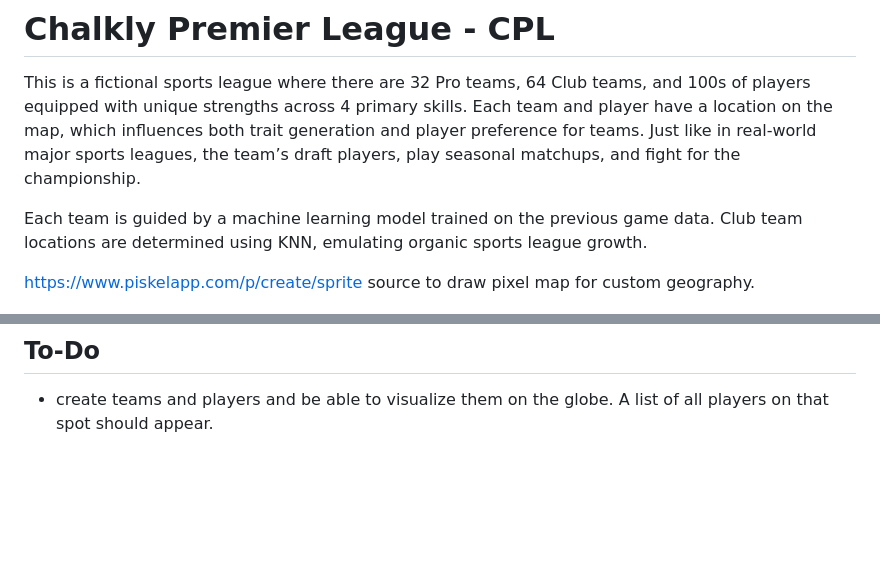
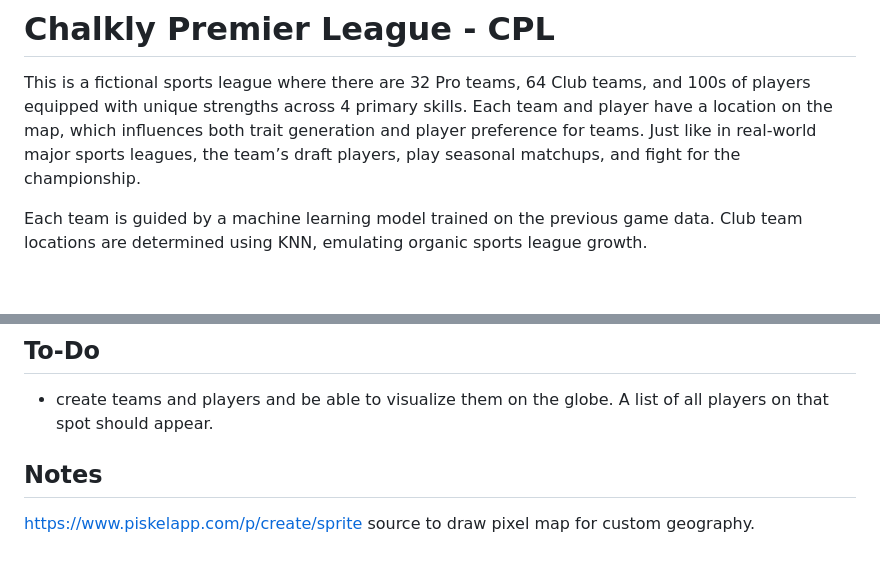
Before and after one commit to joel-day/chalkly-premier-league, a Markdown page: README.md, 2 parts joined by grey strips. GitHub-like rendering; blank space fills up the shorter version.

Commit message:
finished adding previously solved problems

```diff
--- a/README.md
+++ b/README.md
@@ -3,8 +3,6 @@
 This is a fictional sports league where there are 32 Pro teams, 64 Club teams, and 100s of players equipped with unique strengths across 4 primary skills. Each team and player have a location on the map, which influences both trait generation and player preference for teams. Just like in real-world major sports leagues, the team’s draft players, play seasonal matchups, and fight for the championship.
 
 Each team is guided by a machine learning model trained on the previous game data. Club team locations are determined using KNN, emulating organic sports league growth.
-
-https://www.piskelapp.com/p/create/sprite source to draw pixel map for custom geography.
 
 ![Globe May 2025](/data/globe_may_2025.png)
 
@@ -74,3 +72,6 @@ https://www.piskelapp.com/p/create/sprite source to draw pixel map for custom ge
 
 ## To-Do
 - create teams and players and be able to visualize them on the globe. A list of all players on that spot should appear.
+
+## Notes
+https://www.piskelapp.com/p/create/sprite source to draw pixel map for custom geography.
```
